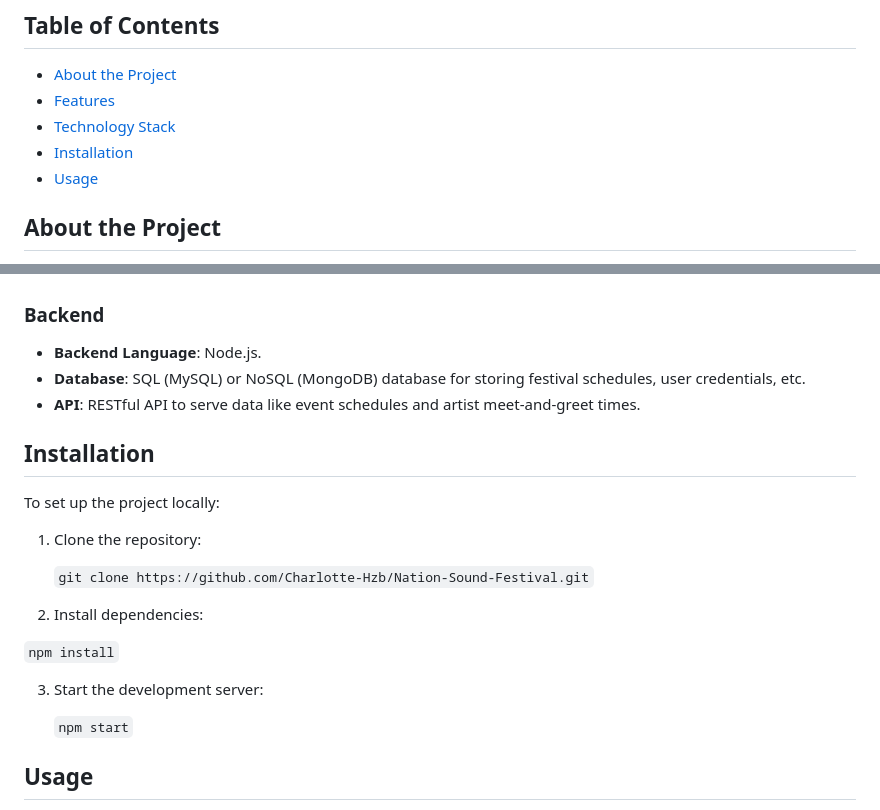
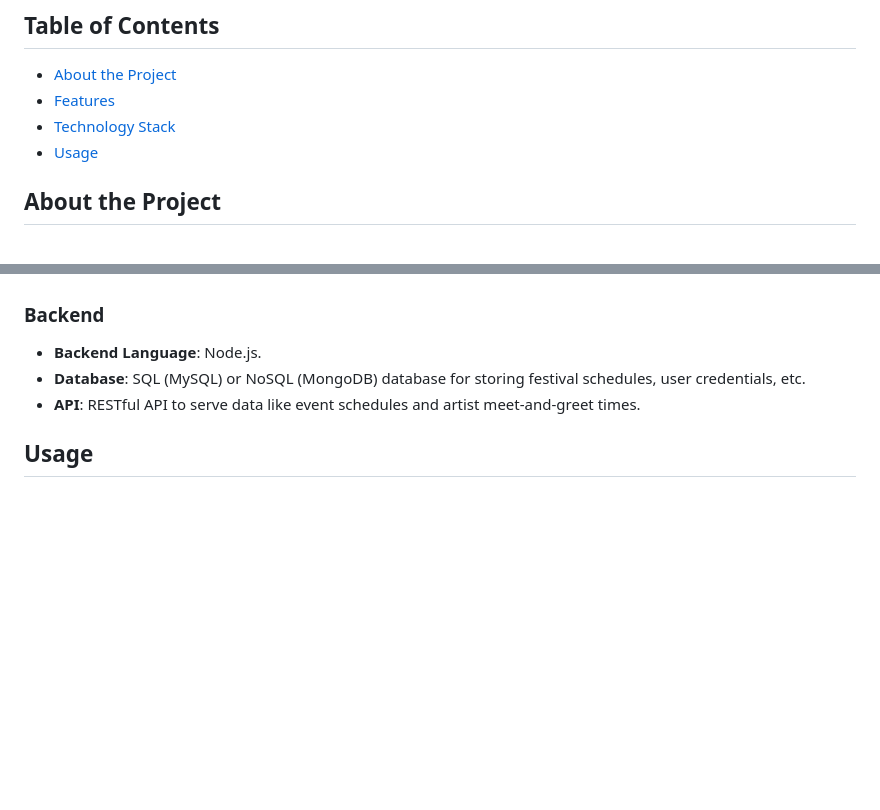
Before and after one commit to Charlotte-Hzb/Nation_Sound_Festival_Backend_MSPR2, a Markdown page: README.md, 2 parts joined by grey strips. Rendered like a GitHub page; blank space fills up the shorter version.

```diff
--- a/README.md
+++ b/README.md
@@ -9,7 +9,6 @@ This project involves the development of a mobile-responsive web platform for th
 + [About the Project](#about-the-project)
 + [Features](#features)
 + [Technology Stack](#technology-stack)
-+ [Installation](#installation)
 + [Usage](#usage)
 
 ## About the Project
@@ -54,22 +53,6 @@ The web platform is designed to:
 + **Database**: SQL (MySQL) or NoSQL (MongoDB) database for storing festival schedules, user credentials, etc.
 + **API**: RESTful API to serve data like event schedules and artist meet-and-greet times.
 
-## Installation
-
-To set up the project locally:
-
-1. Clone the repository:
-
-   `git clone https://github.com/Charlotte-Hzb/Nation-Sound-Festival.git`
-
-2. Install dependencies:
-
-  `npm install`
-
-3. Start the development server:
-
-   `npm start`
-
 ## Usage
 
 Once installed, the website can be accessed via a browser on mobile devices. The platform is optimized for both iOS and Android users. The festival-goers can use the platform to:
```
